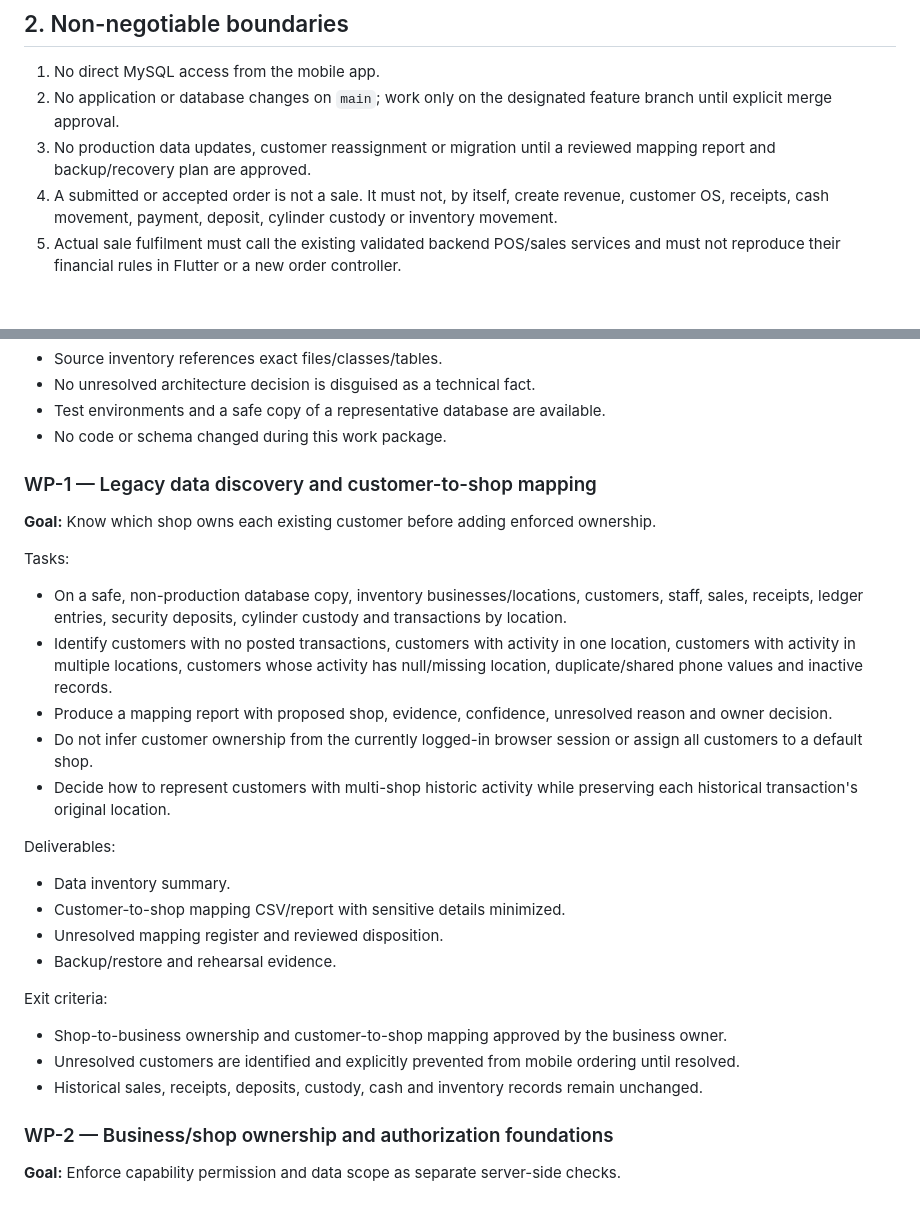
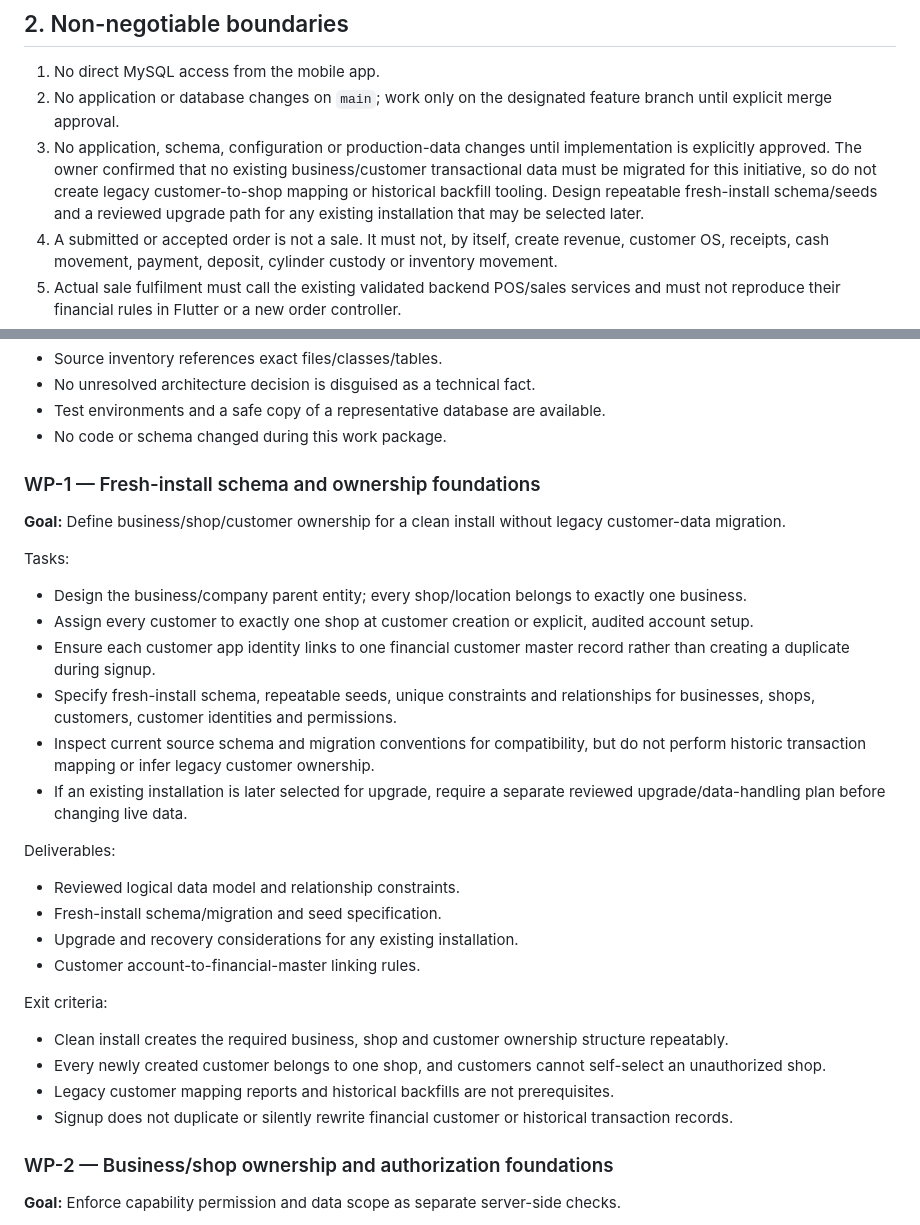
Before and after one commit to Abdulrehman-Malik/LPG2.0, a Markdown page: docs/mobile-multishop/09-implementation-plan-and-decision-register.md, 2 parts joined by grey strips. Rendered like a GitHub page; blank space fills up the shorter version.

Commit message:
docs: remove obsolete legacy customer mapping work

```diff
--- a/docs/mobile-multishop/09-implementation-plan-and-decision-register.md
+++ b/docs/mobile-multishop/09-implementation-plan-and-decision-register.md
@@ -24,7 +24,7 @@ The backend remains authoritative for identity, permissions, shop scope, item el
 
 1. No direct MySQL access from the mobile app.
 2. No application or database changes on `main`; work only on the designated feature branch until explicit merge approval.
-3. No production data updates, customer reassignment or migration until a reviewed mapping report and backup/recovery plan are approved.
+3. No application, schema, configuration or production-data changes until implementation is explicitly approved. The owner confirmed that no existing business/customer transactional data must be migrated for this initiative, so do not create legacy customer-to-shop mapping or historical backfill tooling. Design repeatable fresh-install schema/seeds and a reviewed upgrade path for any existing installation that may be selected later.
 4. A submitted or accepted order is not a sale. It must not, by itself, create revenue, customer OS, receipts, cash movement, payment, deposit, cylinder custody or inventory movement.
 5. Actual sale fulfilment must call the existing validated backend POS/sales services and must not reproduce their financial rules in Flutter or a new order controller.
 6. Preserve current ADMIN/MANAGER/CASHIER and custom role behavior. Extend the existing permission tables and service; add explicit business/shop scope checks rather than a parallel role system.
@@ -51,26 +51,28 @@ Exit criteria:
 - Test environments and a safe copy of a representative database are available.
 - No code or schema changed during this work package.
 
-### WP-1 — Legacy data discovery and customer-to-shop mapping
-**Goal:** Know which shop owns each existing customer before adding enforced ownership.
+### WP-1 — Fresh-install schema and ownership foundations
+**Goal:** Define business/shop/customer ownership for a clean install without legacy customer-data migration.
 
 Tasks:
-- On a safe, non-production database copy, inventory businesses/locations, customers, staff, sales, receipts, ledger entries, security deposits, cylinder custody and transactions by location.
-- Identify customers with no posted transactions, customers with activity in one location, customers with activity in multiple locations, customers whose activity has null/missing location, duplicate/shared phone values and inactive records.
-- Produce a mapping report with proposed shop, evidence, confidence, unresolved reason and owner decision.
-- Do not infer customer ownership from the currently logged-in browser session or assign all customers to a default shop.
-- Decide how to represent customers with multi-shop historic activity while preserving each historical transaction's original location.
+- Design the business/company parent entity; every shop/location belongs to exactly one business.
+- Assign every customer to exactly one shop at customer creation or explicit, audited account setup.
+- Ensure each customer app identity links to one financial customer master record rather than creating a duplicate during signup.
+- Specify fresh-install schema, repeatable seeds, unique constraints and relationships for businesses, shops, customers, customer identities and permissions.
+- Inspect current source schema and migration conventions for compatibility, but do not perform historic transaction mapping or infer legacy customer ownership.
+- If an existing installation is later selected for upgrade, require a separate reviewed upgrade/data-handling plan before changing live data.
 
 Deliverables:
-- Data inventory summary.
-- Customer-to-shop mapping CSV/report with sensitive details minimized.
-- Unresolved mapping register and reviewed disposition.
-- Backup/restore and rehearsal evidence.
+- Reviewed logical data model and relationship constraints.
+- Fresh-install schema/migration and seed specification.
+- Upgrade and recovery considerations for any existing installation.
+- Customer account-to-financial-master linking rules.
 
 Exit criteria:
-- Shop-to-business ownership and customer-to-shop mapping approved by the business owner.
-- Unresolved customers are identified and explicitly prevented from mobile ordering until resolved.
-- Historical sales, receipts, deposits, custody, cash and inventory records remain unchanged.
+- Clean install creates the required business, shop and customer ownership structure repeatably.
+- Every newly created customer belongs to one shop, and customers cannot self-select an unauthorized shop.
+- Legacy customer mapping reports and historical backfills are not prerequisites.
+- Signup does not duplicate or silently rewrite financial customer or historical transaction records.
 
 ### WP-2 — Business/shop ownership and authorization foundations
 **Goal:** Enforce capability permission and data scope as separate server-side checks.
```
